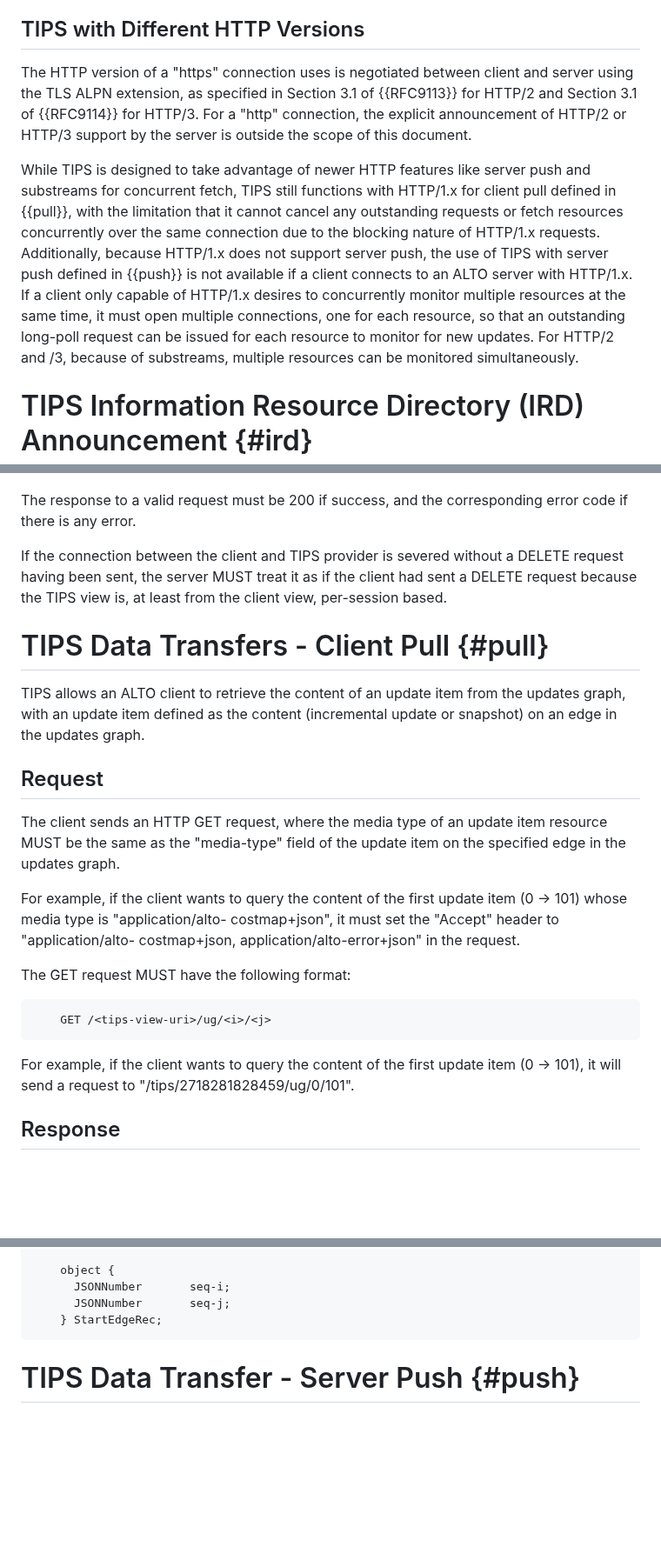
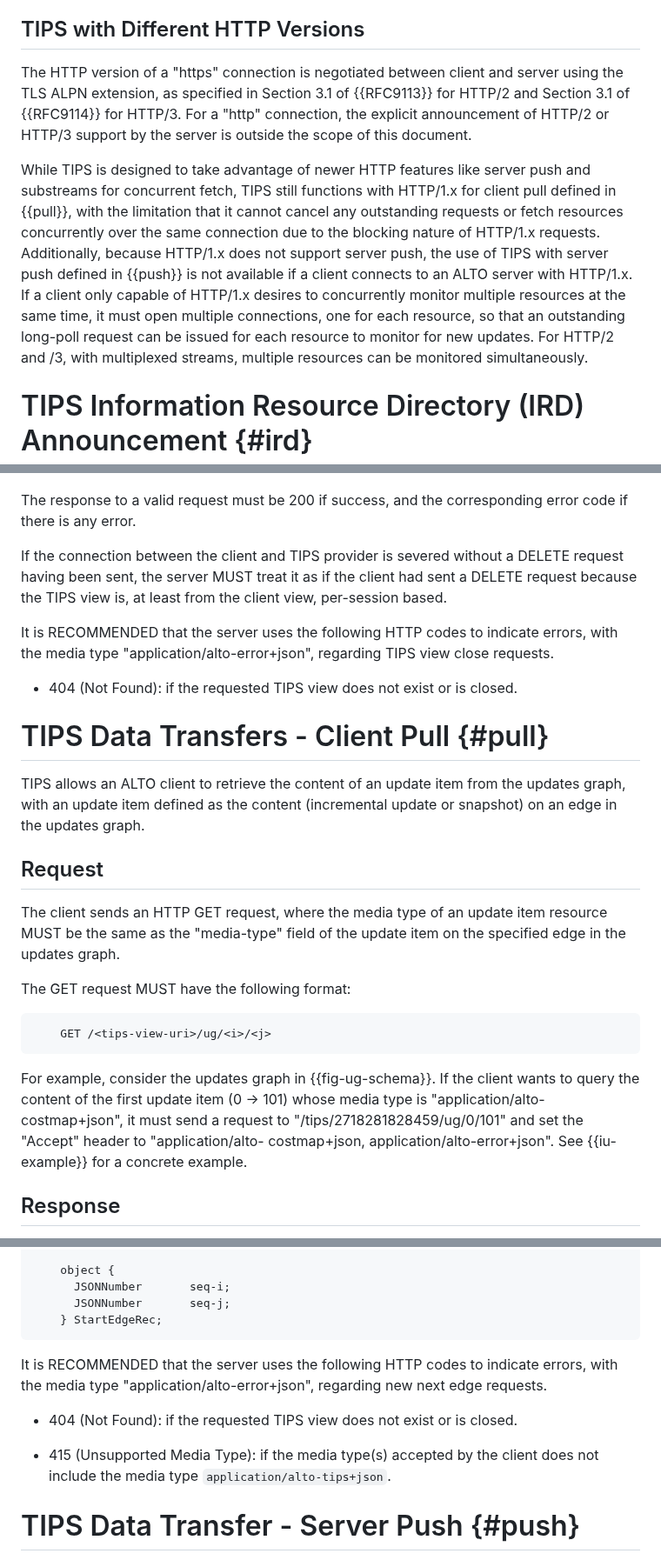
Before and after one commit to ietf-wg-alto/draft-ietf-alto-new-transport, a Markdown page: draft-ietf-alto-new-transport.md, 3 parts joined by grey strips. Shown at 87% size. Rendered like a GitHub page; blank space fills up the shorter version.

Commit message:
Fix issue #31
Signed-off-by: Kai Gao <emiapwil@gmail.com>

```diff
--- a/draft-ietf-alto-new-transport.md
+++ b/draft-ietf-alto-new-transport.md
@@ -617,7 +616,7 @@ Client                                  TIPS
 
 ## TIPS with Different HTTP Versions
 
-The HTTP version of a "https" connection uses is negotiated between client and
+The HTTP version of a "https" connection is negotiated between client and
 server using the TLS ALPN extension, as specified in Section 3.1 of {{RFC9113}}
 for HTTP/2 and Section 3.1 of {{RFC9114}} for HTTP/3. For a "http" connection,
 the explicit announcement of HTTP/2 or HTTP/3 support by the server is outside
@@ -634,8 +633,8 @@ support server push, the use of TIPS with server push defined in
 with HTTP/1.x. If a client only capable of HTTP/1.x desires to concurrently
 monitor multiple resources at the same time, it must open multiple connections,
 one for each resource, so that an outstanding long-poll request can be issued
-for each resource to monitor for new updates. For HTTP/2 and /3, because of
-substreams, multiple resources can be monitored simultaneously.
+for each resource to monitor for new updates. For HTTP/2 and /3, with
+multiplexed streams, multiple resources can be monitored simultaneously.
 
 # TIPS Information Resource Directory (IRD) Announcement {#ird}
 
@@ -1024,6 +1030,13 @@ without a DELETE request having been sent, the server MUST treat it
 as if the client had sent a DELETE request because the TIPS view is,
 at least from the client view, per-session based.
 
+It is RECOMMENDED that the server uses the following HTTP codes to
+indicate errors, with the media type "application/alto-error+json",
+regarding TIPS view close requests.
+
+-  404 (Not Found): if the requested TIPS view does not exist or is
+   closed.
+
 # TIPS Data Transfers - Client Pull {#pull}
 
 TIPS allows an ALTO client to retrieve the content of an update item
@@ -1036,20 +1049,18 @@ The client sends an HTTP GET request, where the media type of an
 update item resource MUST be the same as the "media-type" field of
 the update item on the specified edge in the updates graph.
 
-For example, if the client wants to query the content of the first
-update item (0 -> 101) whose media type is "application/alto-
-costmap+json", it must set the "Accept" header to "application/alto-
-costmap+json, application/alto-error+json" in the request.
-
 The GET request MUST have the following format:
 
 ~~~~
     GET /<tips-view-uri>/ug/<i>/<j>
 ~~~~
 
-For example, if the client wants to query the content of the first
-update item (0 -> 101), it will send a request to
-"/tips/2718281828459/ug/0/101".
+For example, consider the updates graph in {{fig-ug-schema}}. If the client
+wants to query the content of the first update item (0 -> 101) whose media type
+is "application/alto- costmap+json", it must send a request to
+"/tips/2718281828459/ug/0/101" and set the "Accept" header to "application/alto-
+costmap+json, application/alto-error+json". See {{iu-example}} for a concrete
+example.
 
 ## Response
 
@@ -1163,6 +1174,16 @@ denoted as media type "application/alto-tips+json":
       JSONNumber       seq-j;
     } StartEdgeRec;
 ~~~~
+
+It is RECOMMENDED that the server uses the following HTTP codes to
+indicate errors, with the media type "application/alto-error+json",
+regarding new next edge requests.
+
+-  404 (Not Found): if the requested TIPS view does not exist or is
+   closed.
+
+-  415 (Unsupported Media Type): if the media type(s) accepted by the
+   client does not include the media type `application/alto-tips+json`.
 
 # TIPS Data Transfer - Server Push {#push}
 
```
Also changed, not shown: other parts of draft-ietf-alto-new-transport.md (+11 -5 lines).
